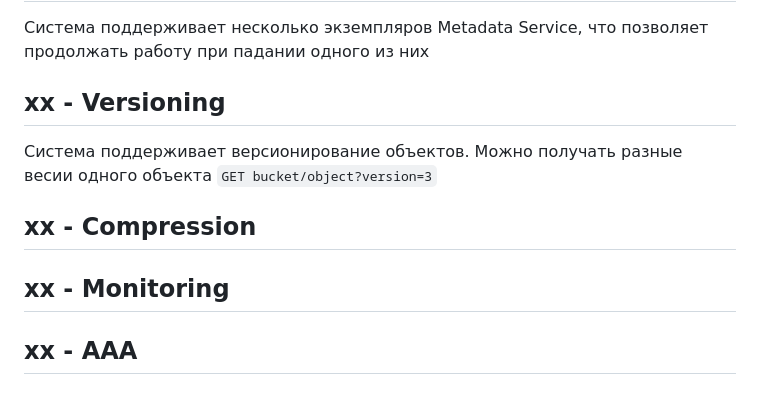
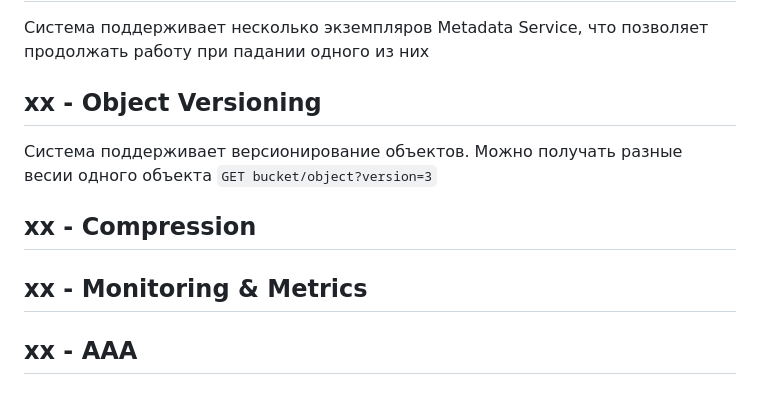
Before and after one commit to neelalala/go-storage, a Markdown page: ROADMAP.md, the part around one of its changes. GitHub-like rendering.

```diff
--- a/ROADMAP.md
+++ b/ROADMAP.md
@@ -139,13 +139,13 @@ Metadata Service хранит расположение всех чанков
 Система поддерживает несколько экземпляров Metadata Service, что позволяет
 продолжать работу при падании одного из них
 
-## xx - Versioning
+## xx - Object Versioning
 
 Система поддерживает версионирование объектов. Можно получать разные весии
 одного объекта `GET bucket/object?version=3`
 
 ## xx - Compression
 
-## xx - Monitoring
+## xx - Monitoring & Metrics
 
 ## xx - AAA
```
Also changed, not shown: other parts of ROADMAP.md (+1 -1 lines).
